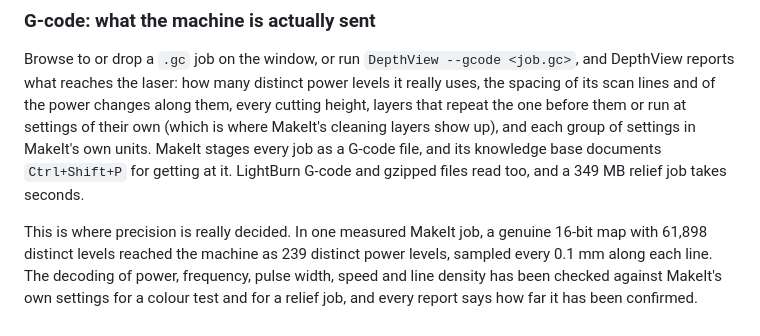
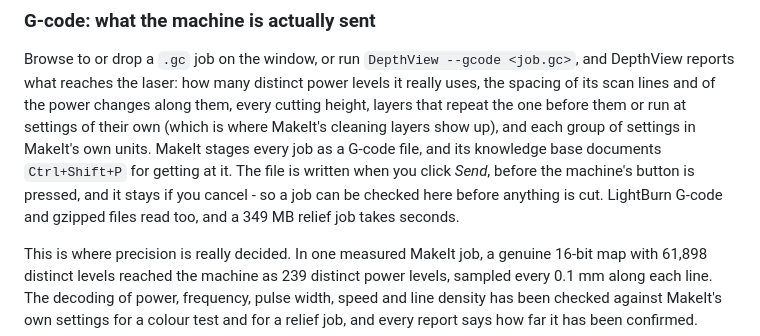
Before and after one commit to LeeGillie/DepthView, a Markdown page: README.md, the part around the change. Drawn GitHub-style.

```diff
--- a/README.md
+++ b/README.md
@@ -674,7 +674,9 @@ along them, every cutting height, layers that repeat the one before them or run
 their own (which is where MakeIt's cleaning layers show up), and each group of settings in
 MakeIt's own units. MakeIt
 stages every job as a G-code file, and its knowledge base documents `Ctrl+Shift+P` for getting
-at it. LightBurn G-code and gzipped files read too, and a 349 MB relief job takes seconds.
+at it. The file is written when you click *Send*, before the machine's button is pressed, and
+it stays if you cancel - so a job can be checked here before anything is cut. LightBurn G-code
+and gzipped files read too, and a 349 MB relief job takes seconds.
 
 This is where precision is really decided. In one measured MakeIt job, a genuine 16-bit map
 with 61,898 distinct levels reached the machine as 239 distinct power levels, sampled every
```
Also changed, not shown: CLAUDE.md (+3 -0 lines).
